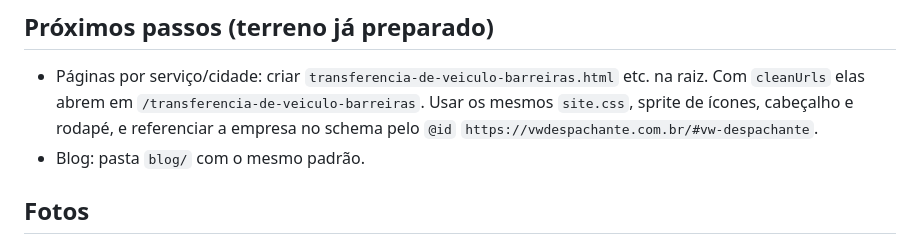
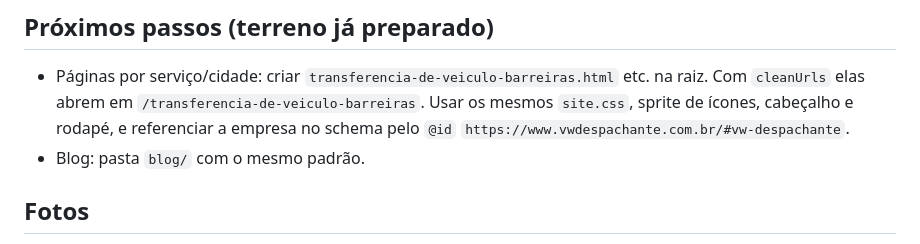
Before and after one commit to PEDROK7MKT/VWDESPACHSANTE, a Markdown page: README.md, the part around the change. Drawn GitHub-style.

Commit message:
README: @id no host www
Co-Authored-By: Claude Opus 5.5 <noreply@anthropic.com>
Claude-Session: https://claude.ai/code/session_013Q8kZrhewKiC5Ljtm7k8HP

```diff
--- a/README.md
+++ b/README.md
@@ -52,7 +52,7 @@ e os dados do negócio no HTML + JSON-LD.
 - Páginas por serviço/cidade: criar `transferencia-de-veiculo-barreiras.html` etc. na raiz.
   Com `cleanUrls` elas abrem em `/transferencia-de-veiculo-barreiras`. Usar os mesmos
   `site.css`, sprite de ícones, cabeçalho e rodapé, e referenciar a empresa no schema pelo
-  `@id` `https://vwdespachante.com.br/#vw-despachante`.
+  `@id` `https://www.vwdespachante.com.br/#vw-despachante`.
 - Blog: pasta `blog/` com o mesmo padrão.
 
 ## Fotos
```
